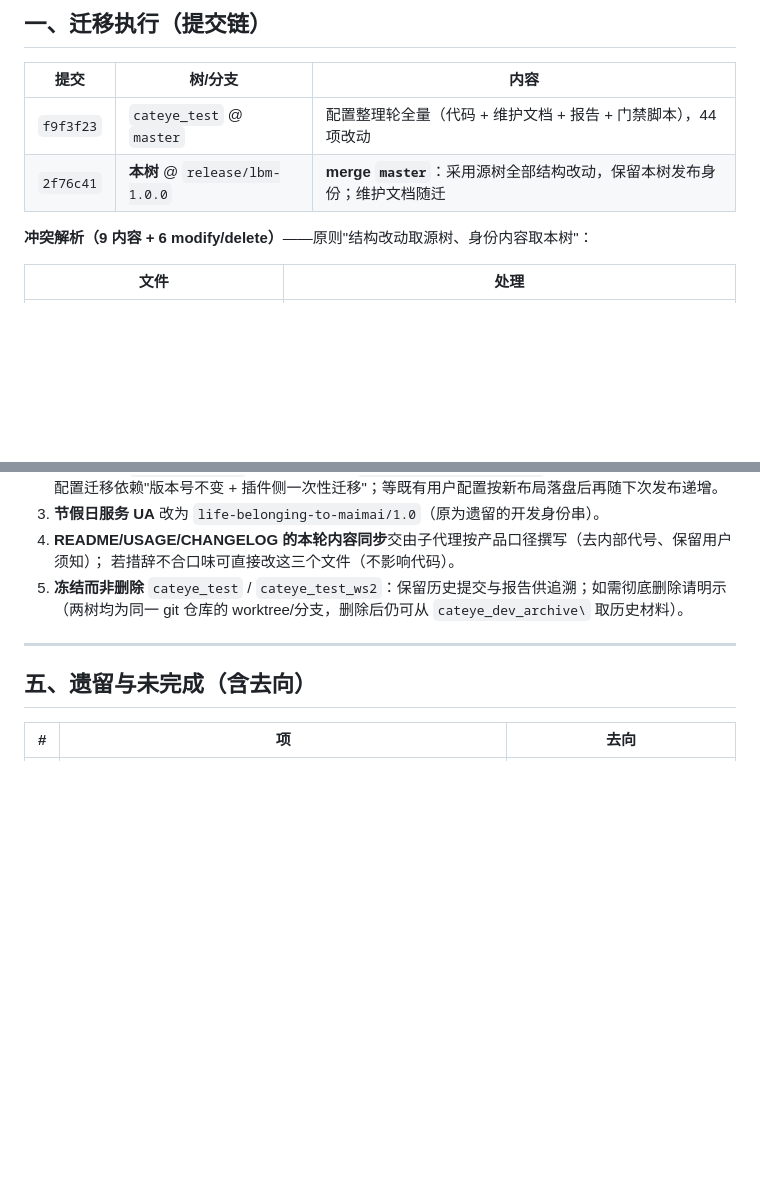
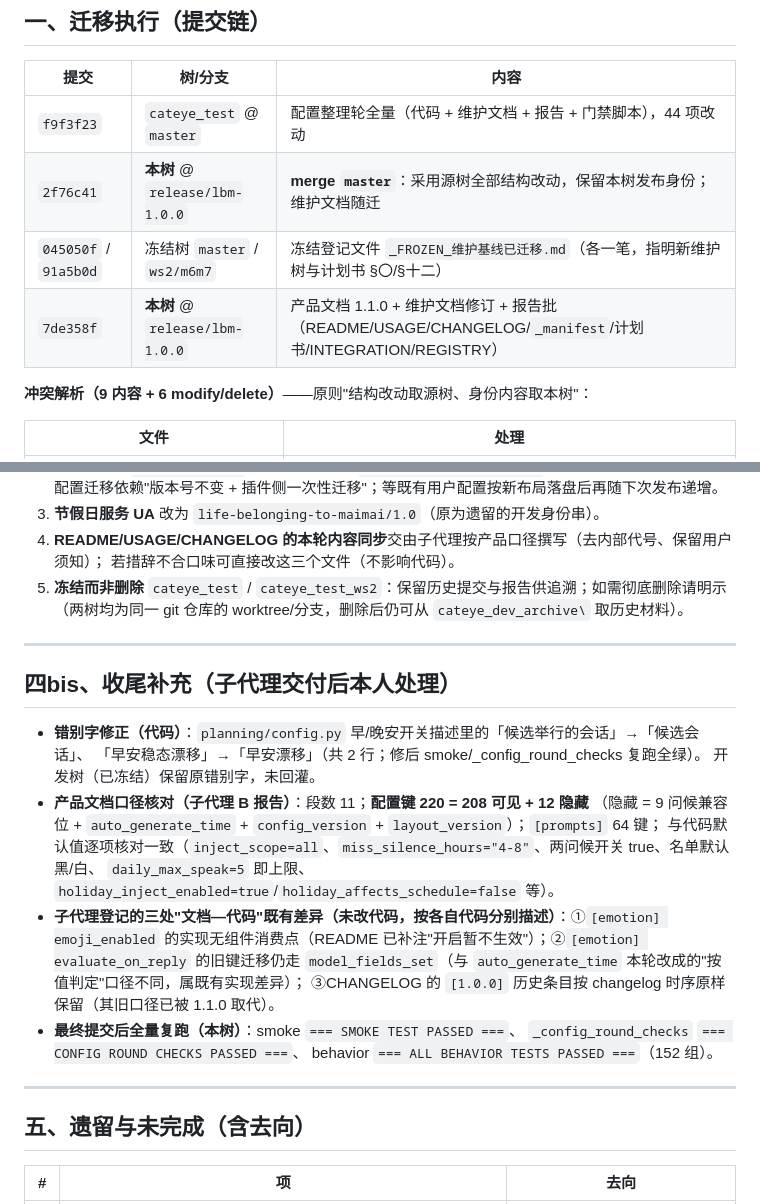
Before and after one commit to cateyemizuki/cateye_life_belonging_to_maimai, a Markdown page: work_report/20261010_0745_配置整理轮迁移至发布身份与维护基线切换.md, 2 parts joined by grey strips. Rendered like a GitHub page; blank space fills up the shorter version.

Commit message:
docs(work_report): 迁移报告收尾——提交链补记（dcb4e34/ff6b4db/e1aa896）、错别字修正、产品文档口径核对与最终全量复跑证据

```diff
--- a/work_report/20261010_0745_配置整理轮迁移至发布身份与维护基线切换.md
+++ b/work_report/20261010_0745_配置整理轮迁移至发布身份与维护基线切换.md
@@ -16,6 +16,8 @@
 |---|---|---|
 | `f9f3f23` | `cateye_test` @ `master` | 配置整理轮全量（代码 + 维护文档 + 报告 + 门禁脚本），44 项改动 |
 | `2f76c41` | **本树** @ `release/lbm-1.0.0` | **merge `master`**：采用源树全部结构改动，保留本树发布身份；维护文档随迁 |
+| `045050f` / `91a5b0d` | 冻结树 `master` / `ws2/m6m7` | 冻结登记文件 `_FROZEN_维护基线已迁移.md`（各一笔，指明新维护树与计划书 §〇/§十二） |
+| `7de358f` | **本树** @ `release/lbm-1.0.0` | 产品文档 1.1.0 + 维护文档修订 + 报告批（README/USAGE/CHANGELOG/`_manifest`/计划书/INTEGRATION/REGISTRY） |
 
 **冲突解析（9 内容 + 6 modify/delete）**——原则"结构改动取源树、身份内容取本树"：
 
@@ -113,6 +115,25 @@
 
 ---
 
+## 四bis、收尾补充（子代理交付后本人处理）
+
+- **错别字修正（代码）**：`planning/config.py` 早/晚安开关描述里的「候选举行的会话」→「候选会话」、
+  「早安稳态漂移」→「早安漂移」（共 2 行；修后 smoke/_config_round_checks 复跑全绿）。
+  开发树（已冻结）保留原错别字，未回灌。
+- **产品文档口径核对（子代理 B 报告）**：段数 11；**配置键 220 = 208 可见 + 12 隐藏**
+  （隐藏 = 9 问候兼容位 + `auto_generate_time` + `config_version` + `layout_version`）；`[prompts]` 64 键；
+  与代码默认值逐项核对一致（`inject_scope=all`、`miss_silence_hours="4-8"`、两问候开关 true、名单默认黑/白、
+  `daily_max_speak=5` 即上限、`holiday_inject_enabled=true`/`holiday_affects_schedule=false` 等）。
+- **子代理登记的三处"文档—代码"既有差异（未改代码，按各自代码分别描述）**：①`[emotion] emoji_enabled`
+  的实现无组件消费点（README 已补注"开启暂不生效"）；②`[emotion] evaluate_on_reply` 的旧键迁移仍走
+  `model_fields_set`（与 `auto_generate_time` 本轮改成的"按值判定"口径不同，属既有实现差异）；
+  ③CHANGELOG 的 `[1.0.0]` 历史条目按 changelog 时序原样保留（其旧口径已被 1.1.0 取代）。
+- **最终提交后全量复跑（本树）**：smoke `=== SMOKE TEST PASSED ===`、
+  `_config_round_checks` `=== CONFIG ROUND CHECKS PASSED ===`、
+  behavior `=== ALL BEHAVIOR TESTS PASSED ===`（152 组）。
+
+---
+
 ## 五、遗留与未完成（含去向）
 
 | # | 项 | 去向 |
```
